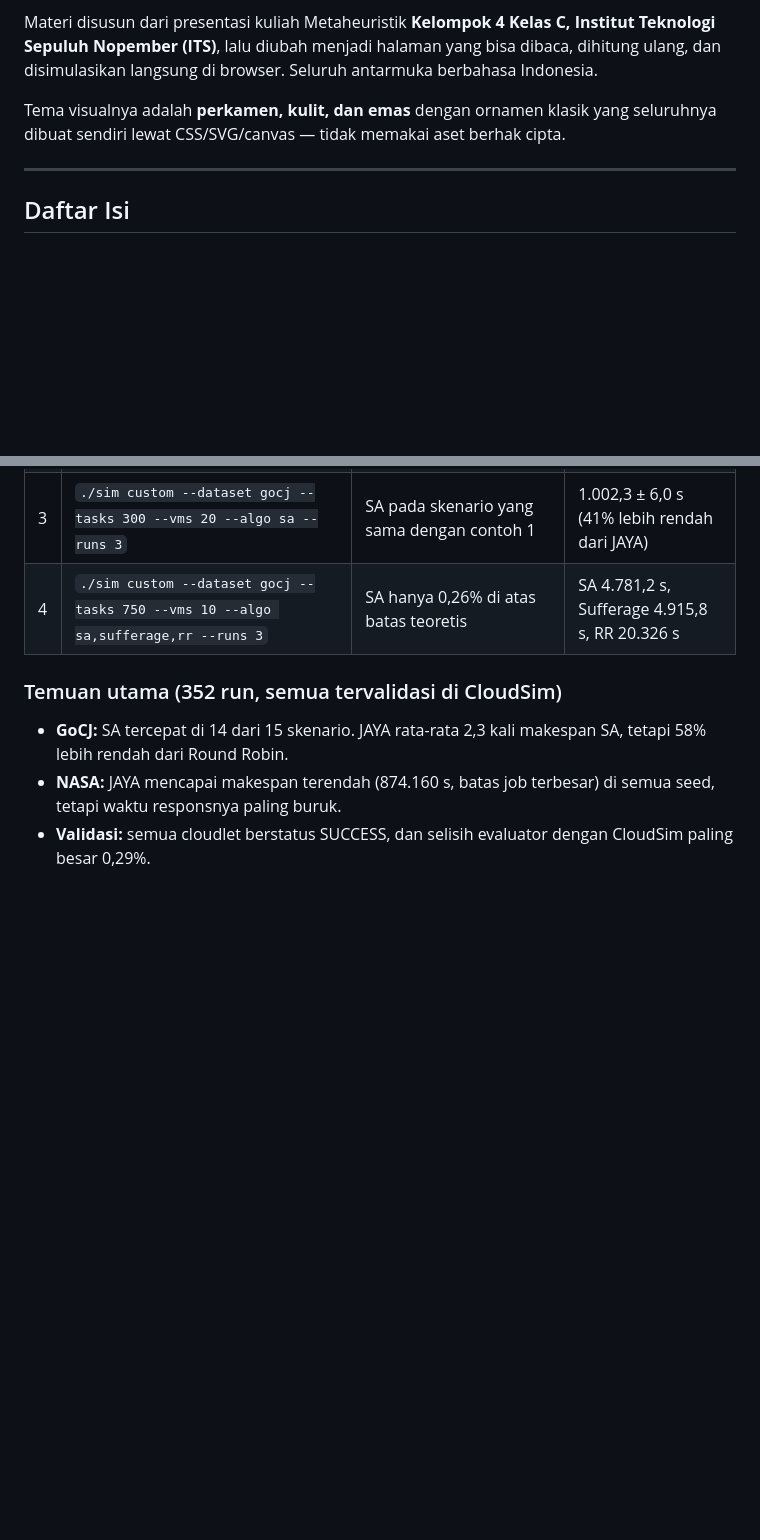
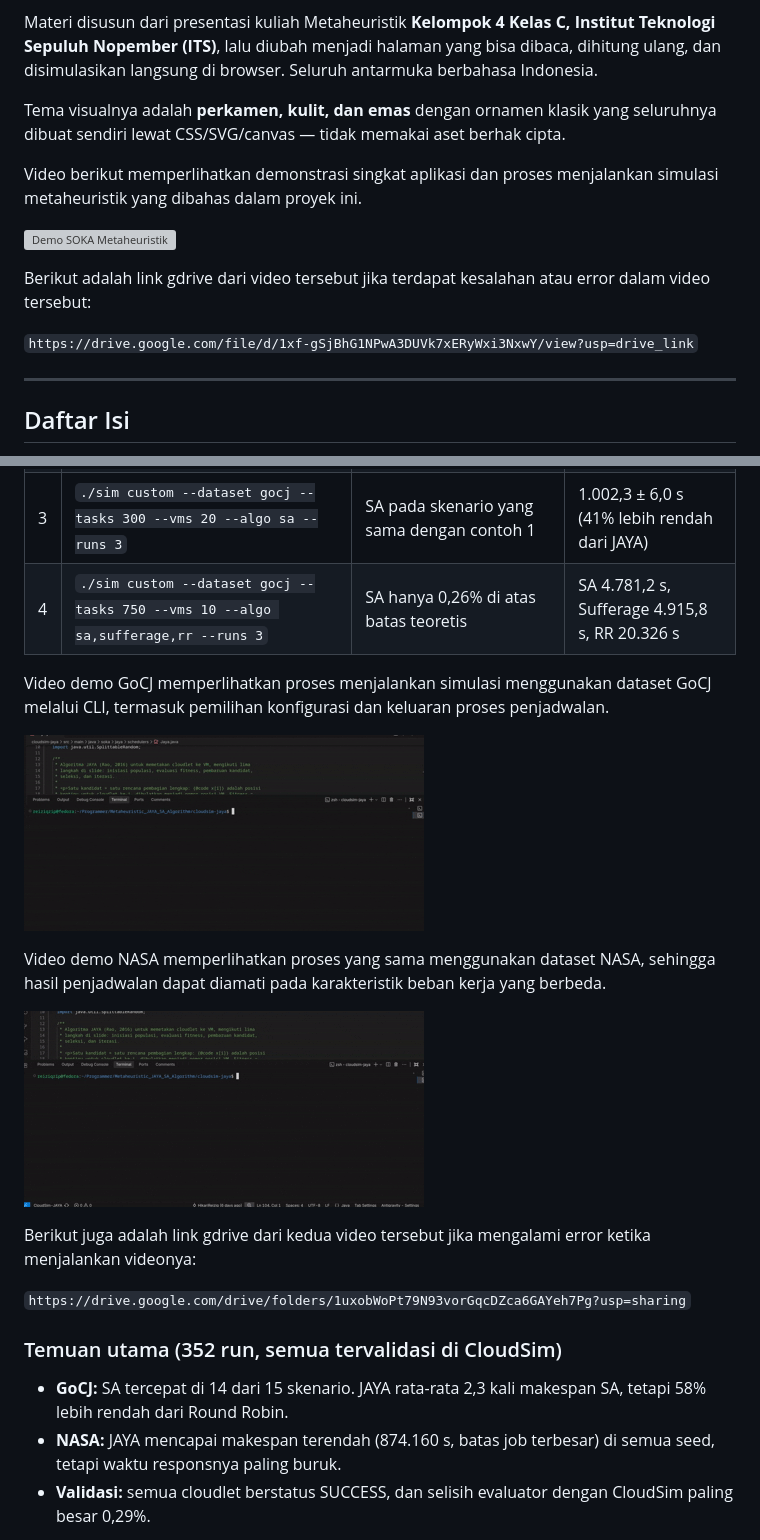
Before and after one commit to fawwazjs/Metaheuristic_JAYA_SA_Algorithm, a Markdown page: README.md, 2 parts joined by grey strips. Drawn GitHub-style; pictures changed too: Assets/Demo Jalanin Dataset GoCJ.gif (added), Assets/Demo Jalanin Dataset NASA.gif (added); blank space fills up the shorter version; grey boxes are pictures that could not be loaded.

Commit message:
Add: Added Demonstration Video and Google Drive Link

```diff
--- a/README.md
+++ b/README.md
@@ -8,6 +8,14 @@ Website edukasi interaktif satu halaman (single-page) yang menjelaskan dua algor
 Materi disusun dari presentasi kuliah Metaheuristik **Kelompok 4 Kelas C, Institut Teknologi Sepuluh Nopember (ITS)**, lalu diubah menjadi halaman yang bisa dibaca, dihitung ulang, dan disimulasikan langsung di browser. Seluruh antarmuka berbahasa Indonesia.
 
 Tema visualnya adalah **perkamen, kulit, dan emas** dengan ornamen klasik yang seluruhnya dibuat sendiri lewat CSS/SVG/canvas — tidak memakai aset berhak cipta.
+
+Video berikut memperlihatkan demonstrasi singkat aplikasi dan proses menjalankan simulasi metaheuristik yang dibahas dalam proyek ini.
+
+![Demo SOKA Metaheuristik](Assets/Demo%20SOKA%20Metaheuristik.gif)
+
+Berikut adalah link gdrive dari video tersebut jika terdapat kesalahan atau error dalam video tersebut:
+
+`https://drive.google.com/file/d/1xf-gSjBhG1NPwA3DUVk7xERyWxi3NxwY/view?usp=drive_link`
 
 ---
 
@@ -149,6 +157,18 @@ Angka hasilnya selalu sama, karena seed tetap. Penjelasan lengkap, cuplikan laya
 | 2 | `./sim custom --dataset nasa --tasks 750 --vms 50 --algo jaya,rr --runs 1` | JAYA mencapai batas mutlak job terbesar di dataset paper | JAYA 874.160 s, RR 1.409.838 s |
 | 3 | `./sim custom --dataset gocj --tasks 300 --vms 20 --algo sa --runs 3` | SA pada skenario yang sama dengan contoh 1 | 1.002,3 ± 6,0 s (41% lebih rendah dari JAYA) |
 | 4 | `./sim custom --dataset gocj --tasks 750 --vms 10 --algo sa,sufferage,rr --runs 3` | SA hanya 0,26% di atas batas teoretis | SA 4.781,2 s, Sufferage 4.915,8 s, RR 20.326 s |
+
+Video demo GoCJ memperlihatkan proses menjalankan simulasi menggunakan dataset GoCJ melalui CLI, termasuk pemilihan konfigurasi dan keluaran proses penjadwalan.
+
+![Demo menjalankan dataset GoCJ](Assets/Demo%20Jalanin%20Dataset%20GoCJ.gif)
+
+Video demo NASA memperlihatkan proses yang sama menggunakan dataset NASA, sehingga hasil penjadwalan dapat diamati pada karakteristik beban kerja yang berbeda.
+
+![Demo menjalankan dataset NASA](Assets/Demo%20Jalanin%20Dataset%20NASA.gif)
+
+Berikut juga adalah link gdrive dari kedua video tersebut jika mengalami error ketika menjalankan videonya:
+
+`https://drive.google.com/drive/folders/1uxobWoPt79N93vorGqcDZca6GAYeh7Pg?usp=sharing`
 
 ### Temuan utama (352 run, semua tervalidasi di CloudSim)
 
```
Also changed, not shown: 1 other file.
